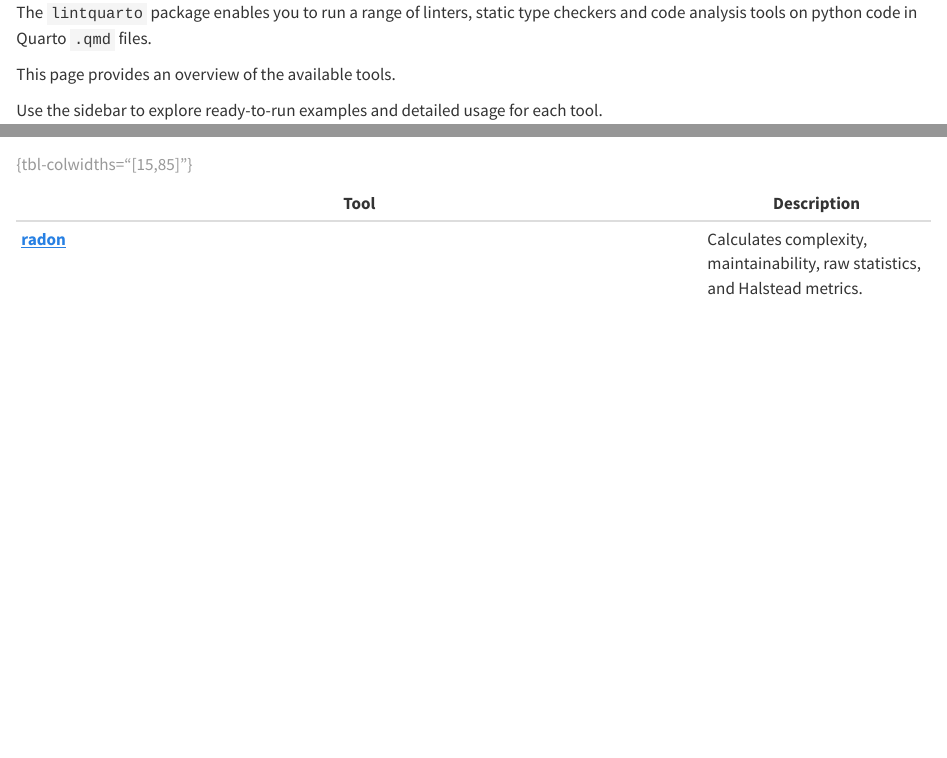
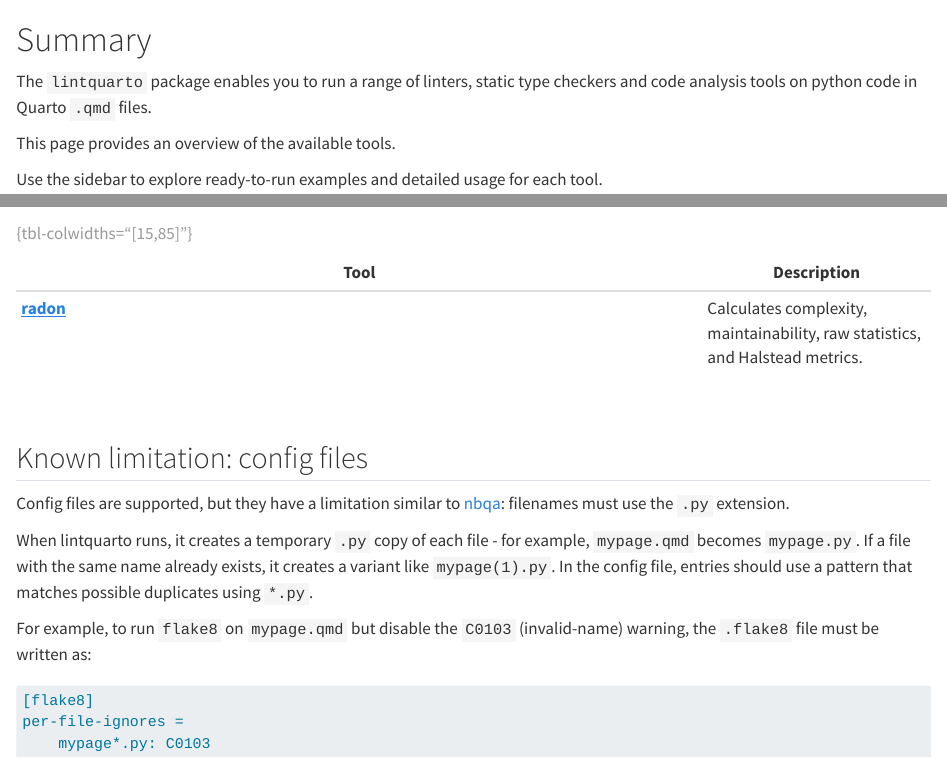
Before and after one commit to lintquarto/lintquarto, a Quarto document (docs/pages/tools/summary.qmd): the page in a window 1100 px wide, from its top, and a second part further down, joined at a grey line. Rendered offline with R 4.5, knitr and Pandoc in place of Quarto, with nearby package versions.

Commit message:
docs(summary): add explanation on config files (#18)

````diff
--- a/docs/pages/tools/summary.qmd
+++ b/docs/pages/tools/summary.qmd
@@ -1,6 +1,4 @@
----
-pagetitle: Summary
----
+# Summary
 
 The `lintquarto` package enables you to run a range of linters, static type checkers and code analysis tools on python code in Quarto `.qmd` files.
 
@@ -39,3 +37,19 @@
 | --- | - |
 | [**radon**](radon.qmd) | Calculates complexity, maintainability, raw statistics, and Halstead metrics. |
 : {tbl-colwidths="[15,85]"}
+
+<br>
+
+## Known limitation: config files
+
+Config files are supported, but they have a limitation similar to [nbqa](https://nbqa.readthedocs.io/en/latest/known-limitations.html): filenames must use the `.py` extension.
+
+When lintquarto runs, it creates a temporary `.py` copy of each file - for example, `mypage.qmd` becomes `mypage.py`. If a file with the same name already exists, it creates a variant like `mypage(1).py`. In the config file, entries should use a pattern that matches possible duplicates using `*.py`.
+
+For example, to run `flake8` on `mypage.qmd` but disable the `C0103` (invalid-name) warning, the `.flake8` file must be written as:
+
+```{.bash}
+[flake8]
+per-file-ignores =
+    mypage*.py: C0103
+```
````
